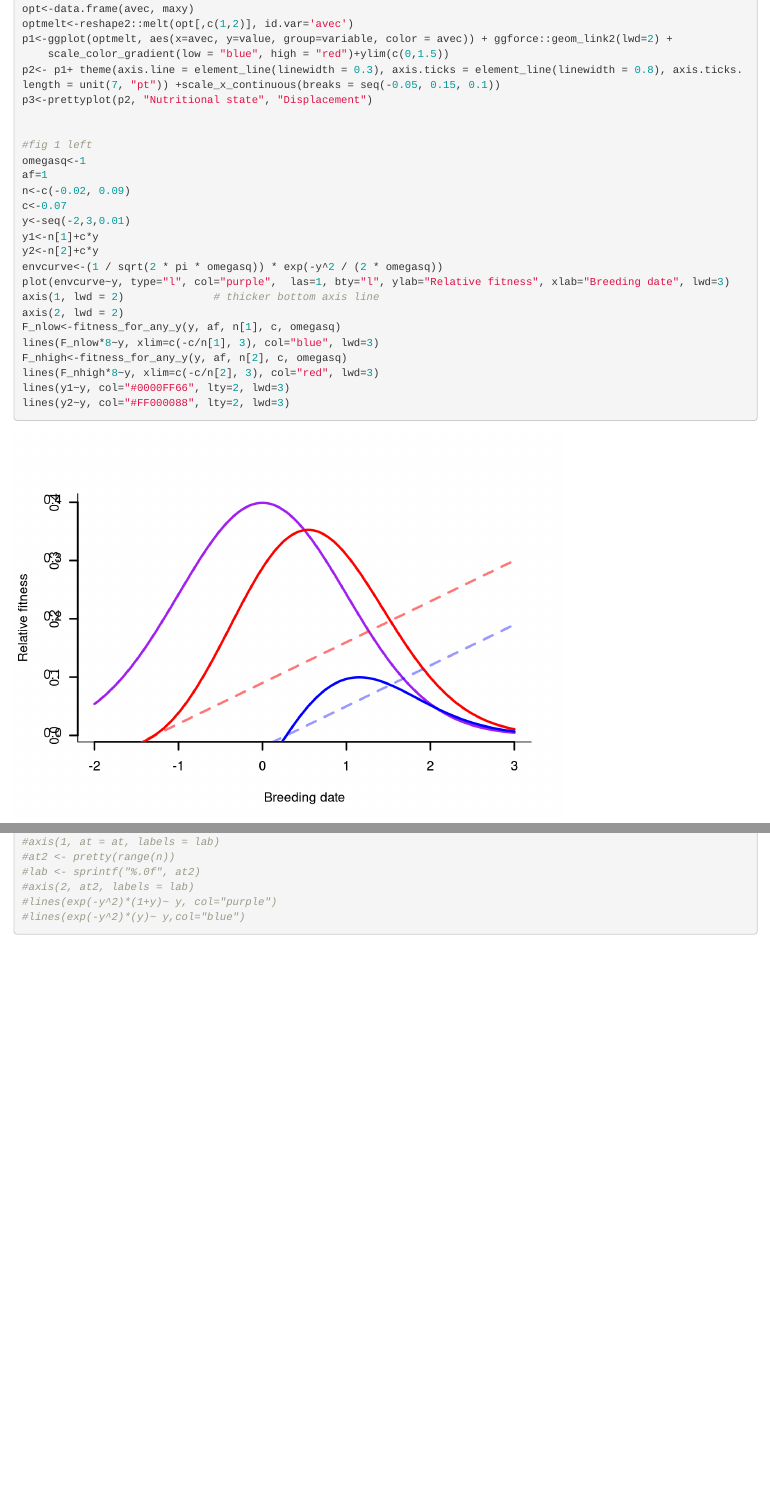
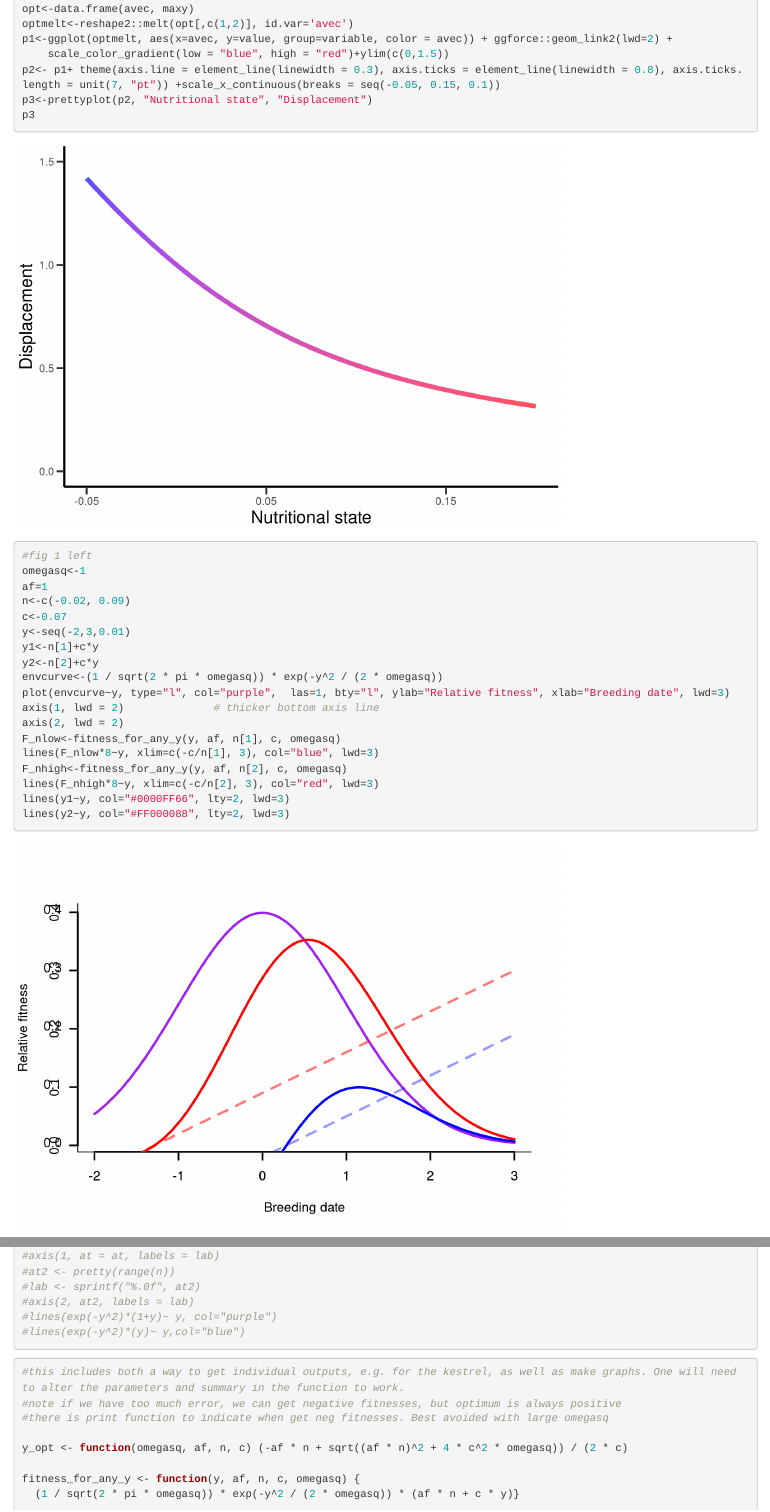
Before and after one commit to pricet10/Park-Price, an R Markdown document (ParkPricecode.Rmd): the page in a window 1100 px wide, from 610 px down, and a second part further down, joined at a grey line. Rendered offline with R 4.5, knitr and Pandoc, with nearby package versions; code that draws random numbers runs with fixed seeds of ours; some code elsewhere in the file could not run offline.

Commit message:
further updates

````diff
--- a/ParkPricecode.Rmd
+++ b/ParkPricecode.Rmd
@@ -41,7 +41,7 @@ p1<-ggplot(optmelt, aes(x=avec, y=value, group=variable, color = avec)) + ggforc
     scale_color_gradient(low = "blue", high = "red")+ylim(c(0,1.5))
 p2<- p1+ theme(axis.line = element_line(linewidth = 0.3), axis.ticks = element_line(linewidth = 0.8), axis.ticks.length = unit(7, "pt")) +scale_x_continuous(breaks = seq(-0.05, 0.15, 0.1))
 p3<-prettyplot(p2, "Nutritional state", "Displacement")
-
+p3
 
 #fig 1 left
 omegasq<-1
@@ -95,7 +95,7 @@ lines(y2~y, col="#FF000088", lty=2, lwd=3)
 
 
 ```{r figure 3, adapt for figure 4}
-
+#this includes both a way to get individual outputs, e.g. for the kestrel, as well as make graphs. One will need to alter the parameters and summary in the function to work.
 #note if we have too much error, we can get negative fitnesses, but optimum is always positive
 #there is print function to indicate when get neg fitnesses. Best avoided with large omegasq
 
````
Also changed, not shown: ParkPricecode.html.
